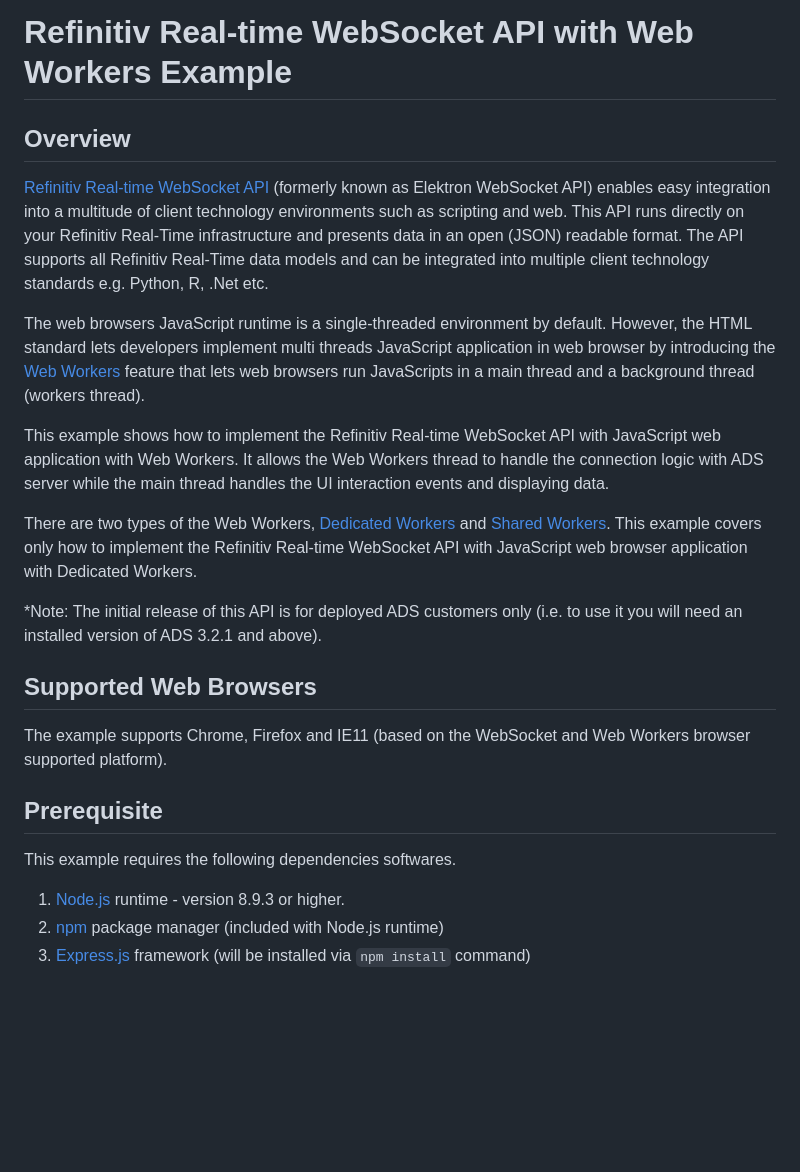
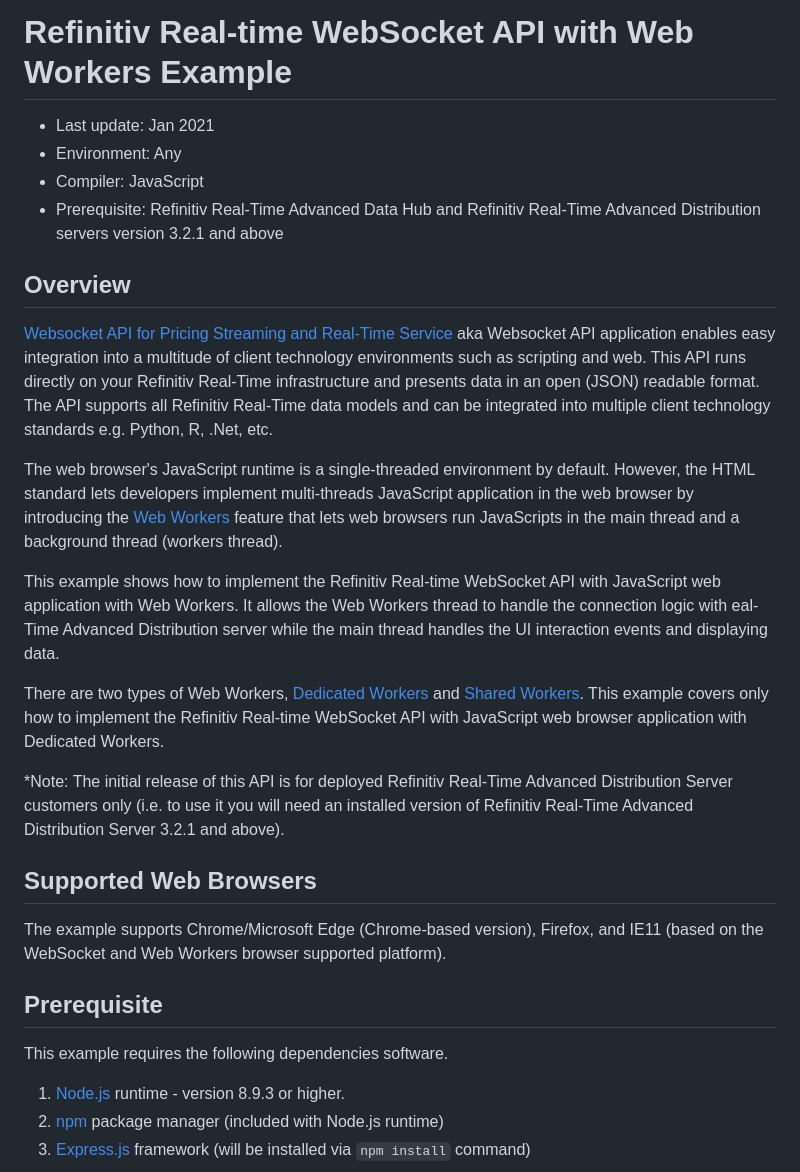
Before and after one commit to LSEG-API-Samples/Article.EWA.JavaScript.WebWorkersApp, a Markdown page: README.md, the part around one of its changes. GitHub-like rendering; blank space fills up the shorter version.

````diff
--- a/README.md
+++ b/README.md
@@ -1,21 +1,27 @@
 # Refinitiv Real-time WebSocket API with Web Workers Example
+
+- Last update: Jan 2021
+- Environment: Any
+- Compiler: JavaScript
+- Prerequisite: Refinitiv Real-Time Advanced Data Hub and Refinitiv Real-Time Advanced Distribution servers version 3.2.1 and above
+
 ## Overview
 
-[Refinitiv Real-time WebSocket API](https://developers.refinitiv.com/elektron/websocket-api) (formerly known as Elektron WebSocket API) enables easy integration into a multitude of client technology environments such as scripting and web.  This API runs directly on your Refinitiv Real-Time infrastructure and presents data in an open (JSON) readable format. The API supports all Refinitiv Real-Time data models and can be integrated into multiple client technology standards e.g. Python, R, .Net etc.
+[Websocket API for Pricing Streaming and Real-Time Service](https://developers.refinitiv.com/en/api-catalog/elektron/refinitiv-websocket-api) aka Websocket API application enables easy integration into a multitude of client technology environments such as scripting and web.  This API runs directly on your Refinitiv Real-Time infrastructure and presents data in an open (JSON) readable format. The API supports all Refinitiv Real-Time data models and can be integrated into multiple client technology standards e.g. Python, R, .Net, etc.
 
-The web browsers JavaScript runtime is a single-threaded environment by default. However, the HTML standard lets developers implement multi threads JavaScript application in web browser by introducing the [Web Workers](https://html.spec.whatwg.org/multipage/workers.html) feature that lets web browsers run JavaScripts in a main thread and a background thread (workers thread).
+The web browser's JavaScript runtime is a single-threaded environment by default. However, the HTML standard lets developers implement multi-threads JavaScript application in the web browser by introducing the [Web Workers](https://html.spec.whatwg.org/multipage/workers.html) feature that lets web browsers run JavaScripts in the main thread and a background thread (workers thread).
 
-This example shows how to implement the Refinitiv Real-time WebSocket API with JavaScript web application with Web Workers. It allows the Web Workers thread to handle the connection logic with ADS server while the main thread handles the UI interaction events and displaying data.
+This example shows how to implement the Refinitiv Real-time WebSocket API with JavaScript web application with Web Workers. It allows the Web Workers thread to handle the connection logic with eal-Time Advanced Distribution server while the main thread handles the UI interaction events and displaying data.
 
-There are two types of the Web Workers, [Dedicated Workers](https://html.spec.whatwg.org/multipage/workers.html#dedicated-workers-and-the-worker-interface) and [Shared Workers](https://html.spec.whatwg.org/multipage/workers.html#sharedworker). This example covers only how to implement the Refinitiv Real-time WebSocket API with JavaScript web browser application with Dedicated Workers.
+There are two types of Web Workers, [Dedicated Workers](https://html.spec.whatwg.org/multipage/workers.html#dedicated-workers-and-the-worker-interface) and [Shared Workers](https://html.spec.whatwg.org/multipage/workers.html#sharedworker). This example covers only how to implement the Refinitiv Real-time WebSocket API with JavaScript web browser application with Dedicated Workers.
 
-*Note: The initial release of this API is for deployed ADS customers only (i.e. to use it you will need an installed version of ADS 3.2.1 and above).
+*Note: The initial release of this API is for deployed Refinitiv Real-Time Advanced Distribution Server customers only (i.e. to use it you will need an installed version of Refinitiv Real-Time Advanced Distribution Server 3.2.1 and above).
 
 ## Supported Web Browsers
-The example supports Chrome, Firefox and IE11 (based on the WebSocket and Web Workers browser supported platform).
+The example supports Chrome/Microsoft Edge (Chrome-based version), Firefox, and IE11 (based on the WebSocket and Web Workers browser supported platform).
 
 ## Prerequisite
-This example requires the following dependencies softwares.
+This example requires the following dependencies software.
 1. [Node.js](https://nodejs.org/en/) runtime - version 8.9.3 or higher.
 2. [npm](https://www.npmjs.com/) package manager (included with Node.js runtime)
 3. [Express.js](https://expressjs.com/) framework (will be installed via ```npm install``` command)
````
Also changed, not shown: other parts of README.md (+7 -5 lines), images/application_screen_2.png, 3 other files.
